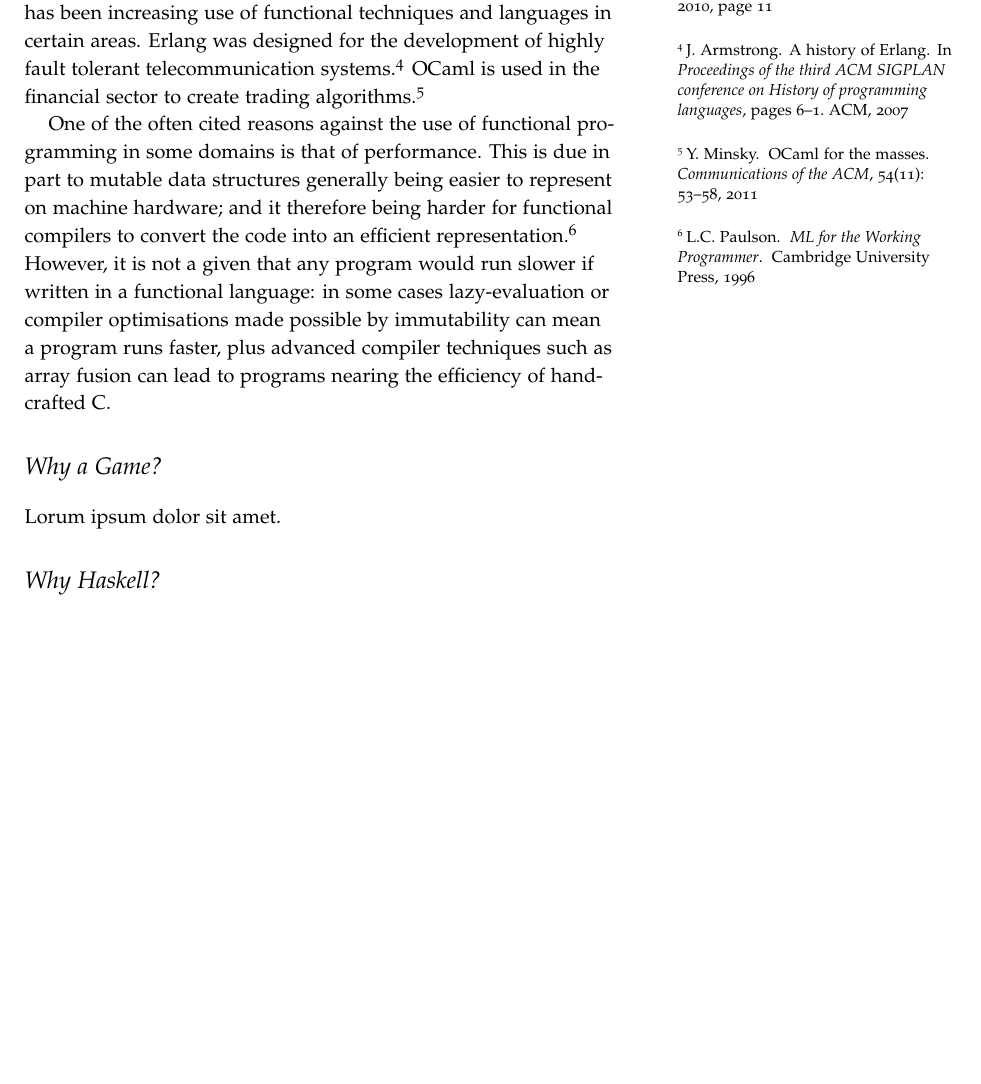
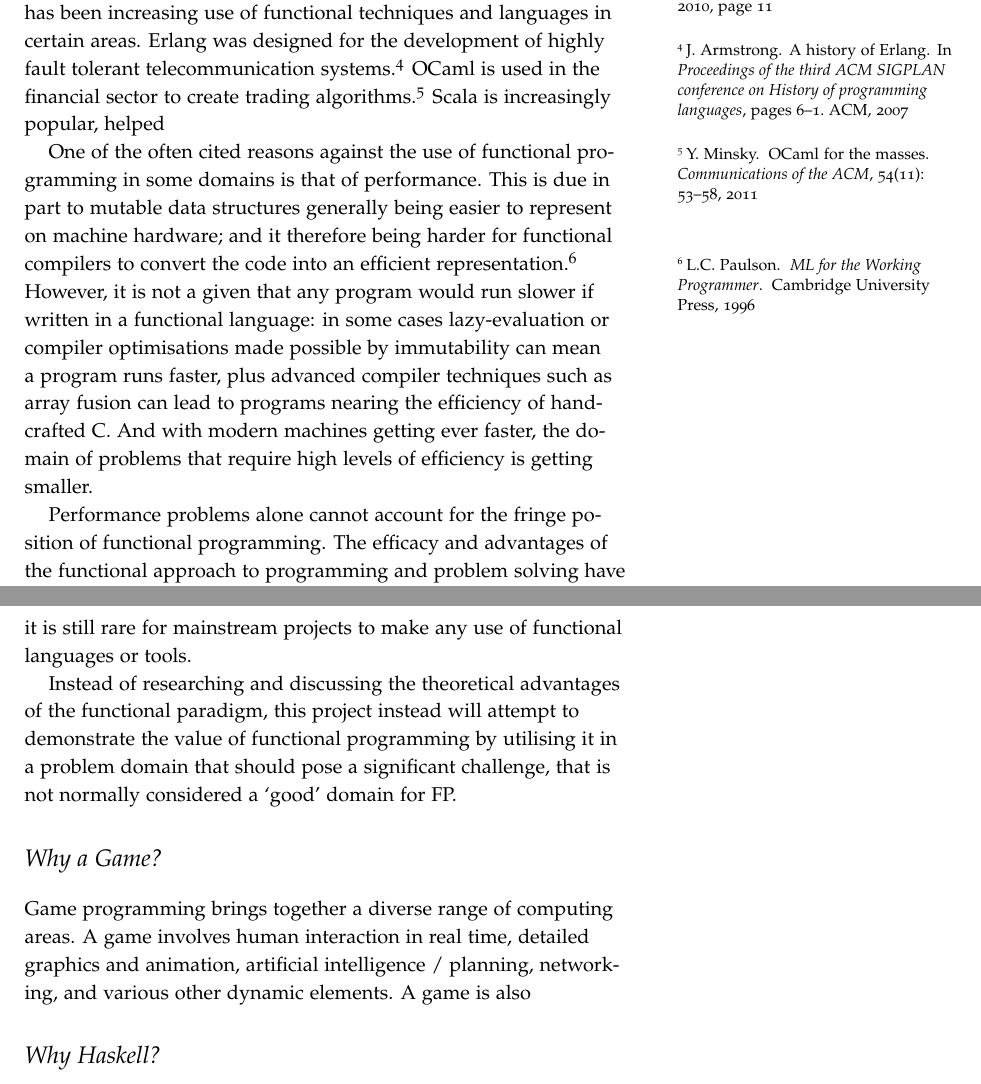
Before and after one commit to laithalissa/Serenity-report, a LaTeX thesis (Group Report/CS407 Group Report.tex, which reads Group Report/chapter/pid/intro.tex): part of page 11 of 63 before the commit and two parts of pages 11 and 12 of 63 after it, the two joined at a grey line, cut so that both start at the same text, the shorter picture padded with empty space. Compiled offline with pdfLaTeX.

Commit message:
More motivation.

```diff
--- a/Group Report/chapter/pid/intro.tex
+++ b/Group Report/chapter/pid/intro.tex
@@ -5,14 +5,16 @@
 
 \newthought{Functional programming} has a long history, with its roots in the $\lambda$-calculus of Alonzo Church.\citefix[-1.5em]{church1932} One of the first functional programming languages was Lisp, invented by John McCarthy in the 1958; and Lisp is still used today, over 50 years later.\citepage{reilly2003}{pages 156--157} Various languages have refined and extended the paradigm over the years --- probably the most notable as of now being Haskell, Scala, OCaml, F\#, and Erlang.
 
-Despite the amount of time such languages have been available, use in industry has typically been far less than that of languages such as C, C++, and Java.\citepage[-2em]{odersky2010programming}{page 11} That being said, in recent years there has been increasing use of functional techniques and languages in certain areas. Erlang was designed for the development of highly fault tolerant telecommunication systems.\cite[-1em]{armstrong2007history} OCaml is used in the financial sector to create trading algorithms.\citefix[1em]{minsky2011ocaml}
+Despite the amount of time such languages have been available, use in industry has typically been far less than that of languages such as C, C++, and Java.\citepage[-2em]{odersky2010programming}{page 11} That being said, in recent years there has been increasing use of functional techniques and languages in certain areas. Erlang was designed for the development of highly fault tolerant telecommunication systems.\cite[-1em]{armstrong2007history} OCaml is used in the financial sector to create trading algorithms.\citefix[1em]{minsky2011ocaml} Scala is increasingly popular, helped
 
-One of the often cited reasons against the use of functional programming in some domains is that of performance. This is due in part to mutable data structures generally being easier to represent on machine hardware; and it therefore being harder for functional compilers to convert the code into an efficient representation.\citefix{paulson1996ml} However, it is not a given that any program would run slower if written in a functional language: in some cases lazy-evaluation or compiler optimisations made possible by immutability can mean a program runs faster, plus advanced compiler techniques such as array fusion can lead to programs nearing the efficiency of hand-crafted C.
+One of the often cited reasons against the use of functional programming in some domains is that of performance. This is due in part to mutable data structures generally being easier to represent on machine hardware; and it therefore being harder for functional compilers to convert the code into an efficient representation.\citefix{paulson1996ml} However, it is not a given that any program would run slower if written in a functional language: in some cases lazy-evaluation or compiler optimisations made possible by immutability can mean a program runs faster, plus advanced compiler techniques such as array fusion can lead to programs nearing the efficiency of hand-crafted C. And with modern machines getting ever faster, the domain of problems that require high levels of efficiency is getting smaller.
 
+Performance problems alone cannot account for the fringe position of functional programming. The efficacy and advantages of the functional approach to programming and problem solving have been stated many times over a considerable number of years,\citefix{hughes1989functional} yet it is still rare for mainstream projects to make any use of functional languages or tools.
 
+Instead of researching and discussing the theoretical advantages of the functional paradigm, this project instead will attempt to demonstrate the value of functional programming by utilising it in a problem domain that should pose a significant  challenge, that is not normally considered a `good' domain for FP.
 
 \section{Why a Game?}
 
-Lorum ipsum dolor sit amet.
+Game programming brings together a diverse range of computing areas. A game involves human interaction in real time, detailed graphics and animation, artificial intelligence / planning, networking, and various other dynamic elements. A game is also
 
 \section{Why Haskell?}
```
Also changed, not shown: Group Report/references.bib (+13 -1 lines).
